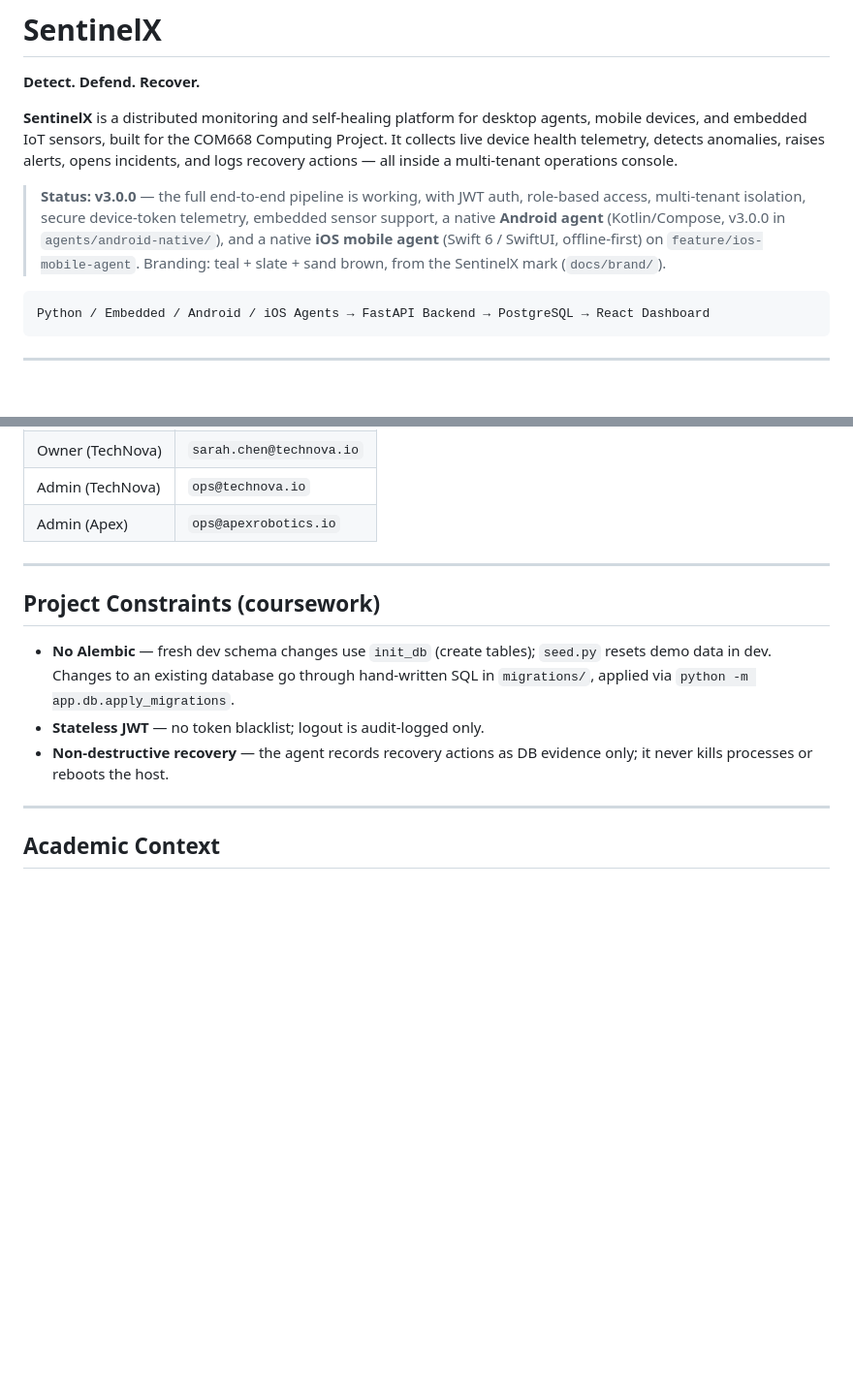
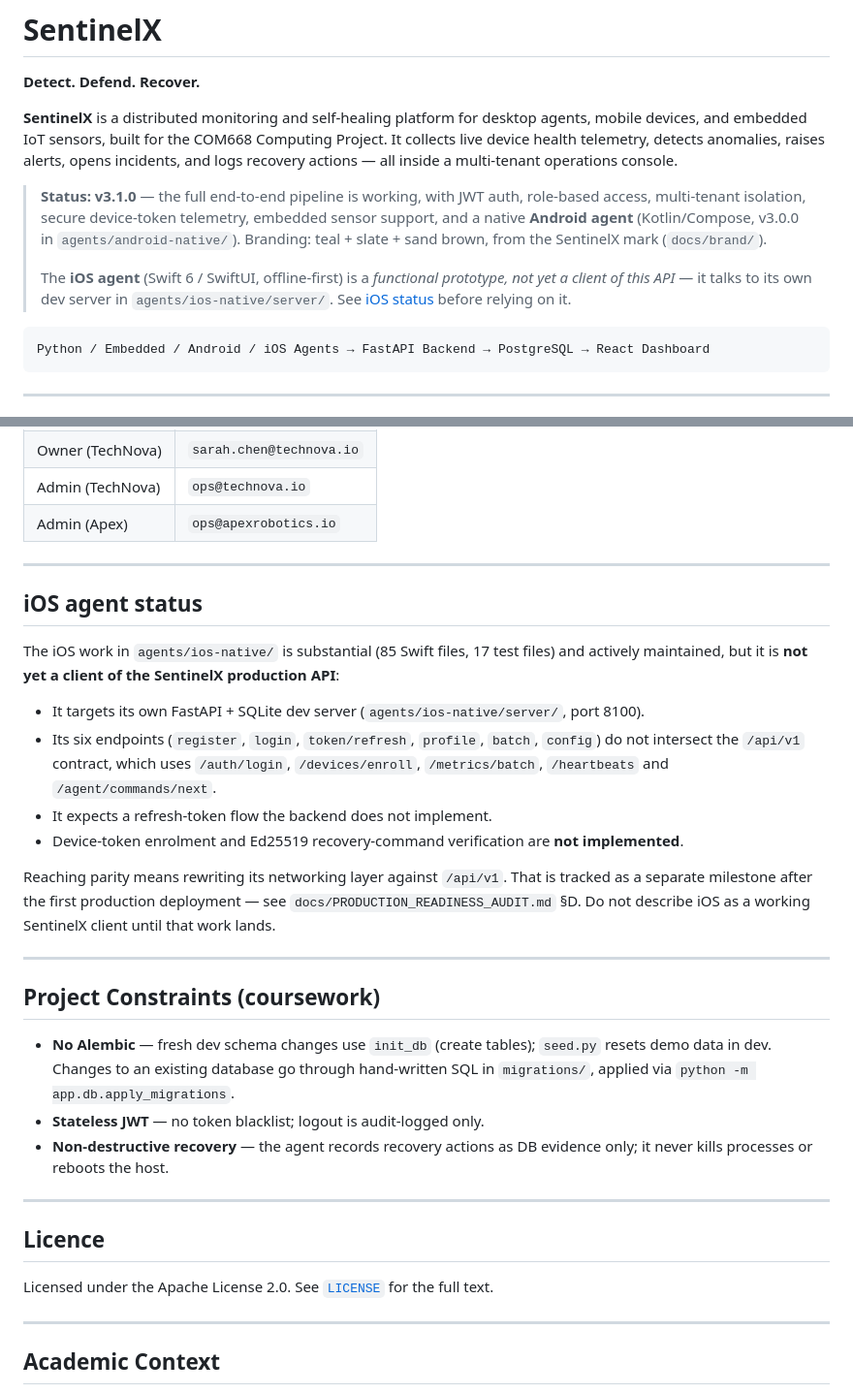
Before and after one commit to Abdulrehman-glitch/SentinelX, a Markdown page: README.md, 2 parts joined by grey strips. Shown at 97% size. GitHub-like rendering; blank space fills up the shorter version.

Commit message:
docs: state the licence, and stop calling iOS a working SentinelX client
README now carries the Apache-2.0 line and a dedicated iOS status section. The previous status paragraph listed the iOS agent alongside Android as part of the working pipeline; it is not. Its six endpoints do not intersect /api/v1, it targets its own dev server on port 8100, and it implements neither device-token enrolment nor Ed25519 command verification. Recorded honestly so nobody plans around it.

CLAUDE.md: test count 118 -> 137, adds test_production_hardening.py to the list, and documents PUBLIC_SIGNUP_ENABLED, create_admin and data_retention_prune.

````diff
--- a/README.md
+++ b/README.md
@@ -8,7 +8,9 @@
 
 **SentinelX** is a distributed monitoring and self‑healing platform for desktop agents, mobile devices, and embedded IoT sensors, built for the COM668 Computing Project. It collects live device health telemetry, detects anomalies, raises alerts, opens incidents, and logs recovery actions — all inside a multi‑tenant operations console.
 
-> **Status: v3.0.0** — the full end‑to‑end pipeline is working, with JWT auth, role‑based access, multi‑tenant isolation, secure device‑token telemetry, embedded sensor support, a native **Android agent** (Kotlin/Compose, v3.0.0 in `agents/android-native/`), and a native **iOS mobile agent** (Swift 6 / SwiftUI, offline‑first) on `feature/ios-mobile-agent`. Branding: teal + slate + sand brown, from the SentinelX mark (`docs/brand/`).
+> **Status: v3.1.0** — the full end‑to‑end pipeline is working, with JWT auth, role‑based access, multi‑tenant isolation, secure device‑token telemetry, embedded sensor support, and a native **Android agent** (Kotlin/Compose, v3.0.0 in `agents/android-native/`). Branding: teal + slate + sand brown, from the SentinelX mark (`docs/brand/`).
+>
+> The **iOS agent** (Swift 6 / SwiftUI, offline‑first) is a *functional prototype, not yet a client of this API* — it talks to its own dev server in `agents/ios-native/server/`. See [iOS status](#ios-agent-status) before relying on it.
 
 ```
 Python / Embedded / Android / iOS Agents → FastAPI Backend → PostgreSQL → React Dashboard
@@ -130,6 +132,25 @@ All demo users share the password **`SentinelX2026!`**:
 
 ---
 
+## iOS agent status
+
+The iOS work in `agents/ios-native/` is substantial (85 Swift files, 17 test files) and
+actively maintained, but it is **not yet a client of the SentinelX production API**:
+
+- It targets its own FastAPI + SQLite dev server (`agents/ios-native/server/`, port 8100).
+- Its six endpoints (`register`, `login`, `token/refresh`, `profile`, `batch`, `config`)
+  do not intersect the `/api/v1` contract, which uses `/auth/login`, `/devices/enroll`,
+  `/metrics/batch`, `/heartbeats` and `/agent/commands/next`.
+- It expects a refresh‑token flow the backend does not implement.
+- Device‑token enrolment and Ed25519 recovery‑command verification are **not implemented**.
+
+Reaching parity means rewriting its networking layer against `/api/v1`. That is tracked as a
+separate milestone after the first production deployment — see
+`docs/PRODUCTION_READINESS_AUDIT.md` §D. Do not describe iOS as a working SentinelX client
+until that work lands.
+
+---
+
 ## Project Constraints (coursework)
 
 - **No Alembic** — fresh dev schema changes use `init_db` (create tables); `seed.py` resets demo data in dev. Changes to an existing database go through hand‑written SQL in `migrations/`, applied via `python -m app.db.apply_migrations`.
@@ -138,6 +159,12 @@ All demo users share the password **`SentinelX2026!`**:
 
 ---
 
+## Licence
+
+Licensed under the Apache License 2.0. See [`LICENSE`](LICENSE) for the full text.
+
+---
+
 ## Academic Context
 
 Developed for the **COM668 Computing Project** module using professional software‑engineering practices: version control, layered architecture, documentation, and structured evaluation. Coursework reports and university submission evidence are kept separately from this source repository.
````
Also changed, not shown: CLAUDE.md (+3 -1 lines).
